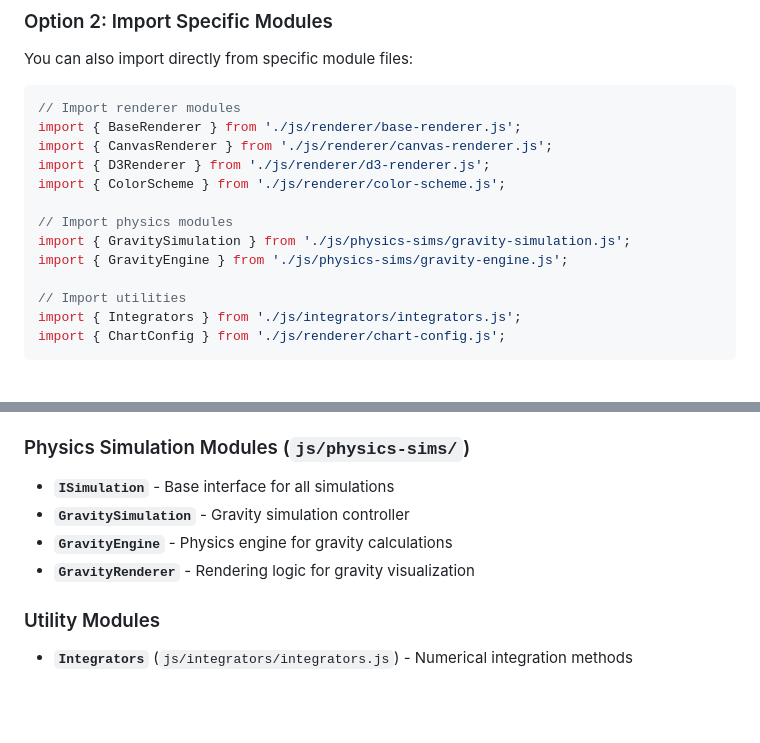
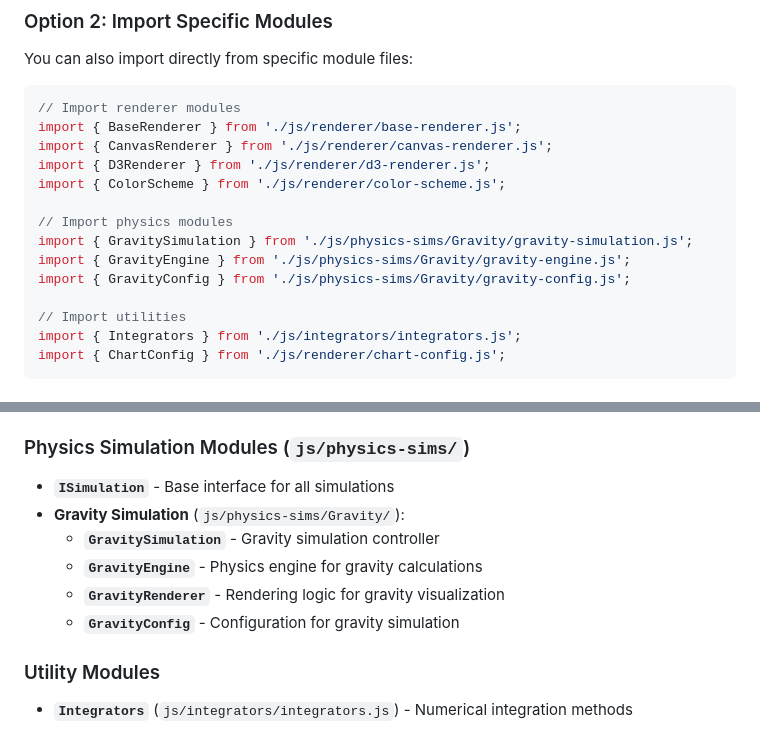
Before and after one commit to JoshGreenslade/RainChart, a Markdown page: MODULES.md, 2 parts joined by grey strips. Rendered like a GitHub page; blank space fills up the shorter version.

Commit message:
Update MODULES.md documentation to reflect new Gravity/ folder structure
Co-authored-by: JoshGreenslade <15049187+JoshGreenslade@users.noreply.github.com>

```diff
--- a/MODULES.md
+++ b/MODULES.md
@@ -41,8 +41,9 @@ import { D3Renderer } from './js/renderer/d3-renderer.js';
 import { ColorScheme } from './js/renderer/color-scheme.js';
 
 // Import physics modules
-import { GravitySimulation } from './js/physics-sims/gravity-simulation.js';
-import { GravityEngine } from './js/physics-sims/gravity-engine.js';
+import { GravitySimulation } from './js/physics-sims/Gravity/gravity-simulation.js';
+import { GravityEngine } from './js/physics-sims/Gravity/gravity-engine.js';
+import { GravityConfig } from './js/physics-sims/Gravity/gravity-config.js';
 
 // Import utilities
 import { Integrators } from './js/integrators/integrators.js';
@@ -62,9 +63,11 @@ import { ChartConfig } from './js/renderer/chart-config.js';
 ### Physics Simulation Modules (`js/physics-sims/`)
 
 - **`ISimulation`** - Base interface for all simulations
-- **`GravitySimulation`** - Gravity simulation controller
-- **`GravityEngine`** - Physics engine for gravity calculations
-- **`GravityRenderer`** - Rendering logic for gravity visualization
+- **Gravity Simulation** (`js/physics-sims/Gravity/`):
+  - **`GravitySimulation`** - Gravity simulation controller
+  - **`GravityEngine`** - Physics engine for gravity calculations
+  - **`GravityRenderer`** - Rendering logic for gravity visualization
+  - **`GravityConfig`** - Configuration for gravity simulation
 
 ### Utility Modules
 
```
